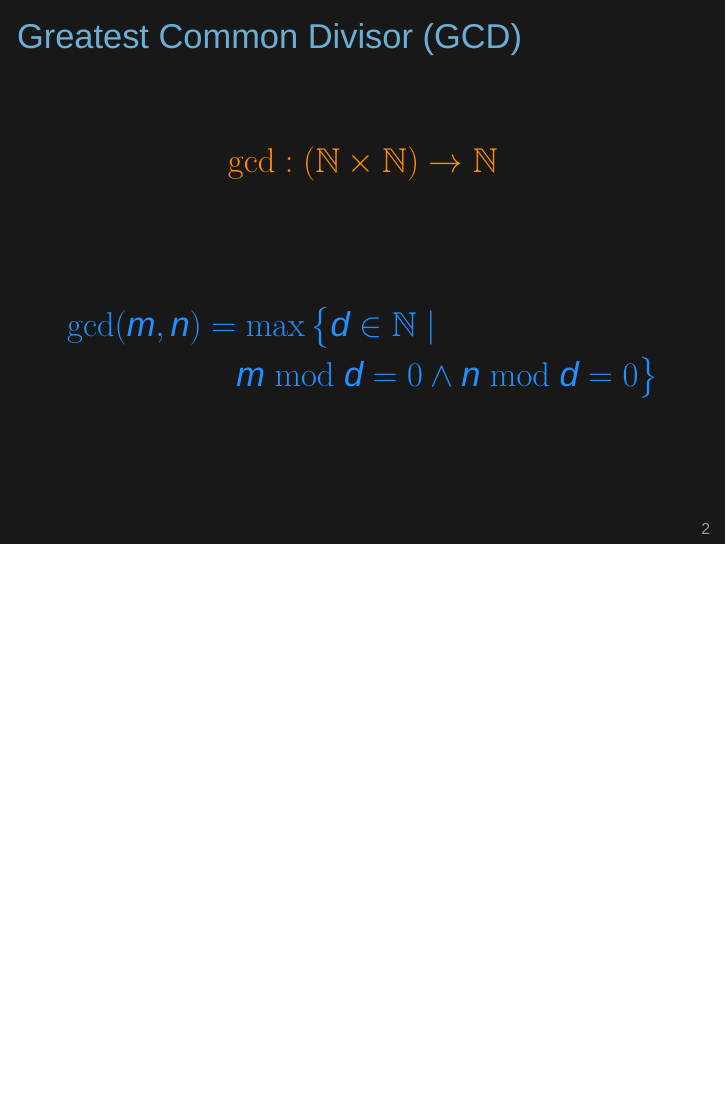
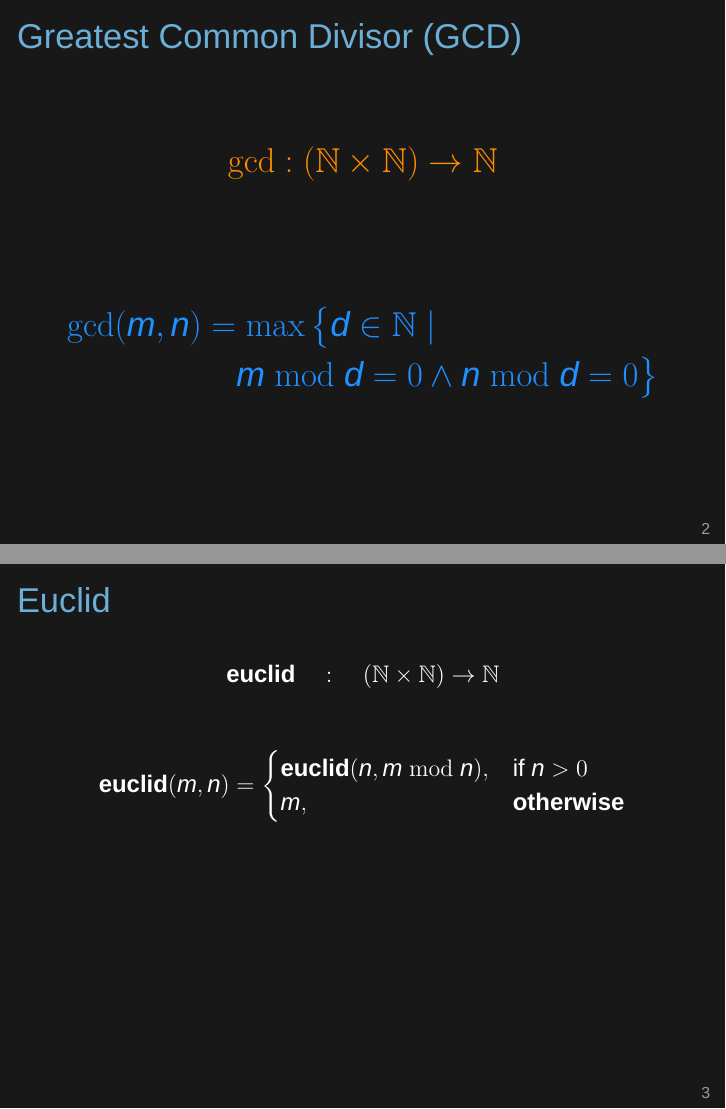
Before and after one commit to mrgleam/functional-x-course, LaTeX slides (functional-x.tex): page 2 of 2 before the commit and pages 2 and 3 of 3 after it, the two joined at a grey line, the shorter picture padded with empty space. Compiled offline with XeLaTeX; a missing font is replaced by an installed copy or a similar font.

Commit message:
docs: add new slide for eq euclid

```diff
--- a/functional-x.tex
+++ b/functional-x.tex
@@ -81,4 +81,20 @@
     }
 \end{frame}
 
+\begin{frame}{Euclid}
+
+  \[
+\textbf{euclid} \quad : \quad (\mathbb{N} \times \mathbb{N}) \to \mathbb{N}
+\]
+
+\[
+\textbf{euclid}(m, n) =
+\begin{cases}
+    \textbf{euclid}(n, m \bmod n), & \text{if } n > 0 \\
+    m, & \textbf{otherwise}
+\end{cases}
+\]
+
+\end{frame}
+
 \end{document}
```
Also changed, not shown: Makefile.
